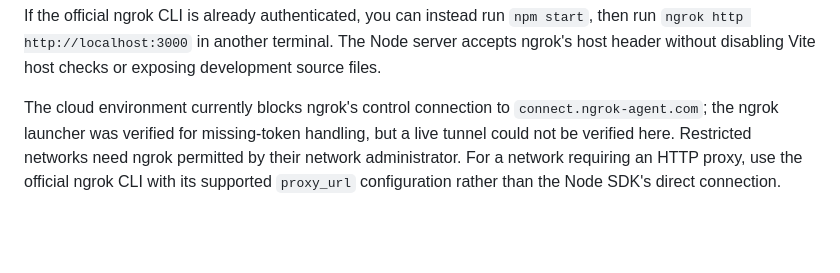
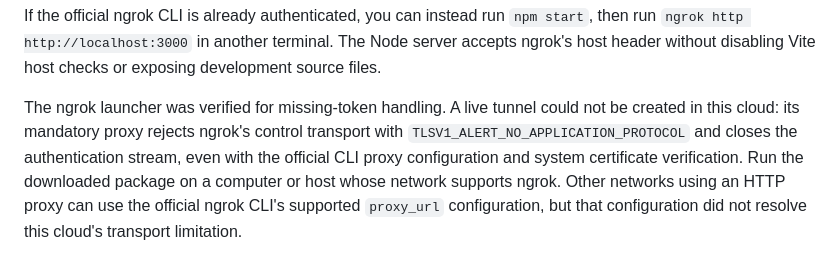
Before and after one commit to chauhanswaksha-oss/smartconnectx, a Markdown page: README.md, the part around the change. GitHub-like rendering; blank space fills up the shorter version.

Commit message:
Document cloud ngrok transport limitation

```diff
--- a/README.md
+++ b/README.md
@@ -66,4 +66,4 @@ Keep the computer and terminal running. Ctrl+C closes both the server and tunnel
 
 If the official ngrok CLI is already authenticated, you can instead run `npm start`, then run `ngrok http http://localhost:3000` in another terminal. The Node server accepts ngrok's host header without disabling Vite host checks or exposing development source files.
 
-The cloud environment currently blocks ngrok's control connection to `connect.ngrok-agent.com`; the ngrok launcher was verified for missing-token handling, but a live tunnel could not be verified here. Restricted networks need ngrok permitted by their network administrator. For a network requiring an HTTP proxy, use the official ngrok CLI with its supported `proxy_url` configuration rather than the Node SDK's direct connection.
+The ngrok launcher was verified for missing-token handling. A live tunnel could not be created in this cloud: its mandatory proxy rejects ngrok's control transport with `TLSV1_ALERT_NO_APPLICATION_PROTOCOL` and closes the authentication stream, even with the official CLI proxy configuration and system certificate verification. Run the downloaded package on a computer or host whose network supports ngrok. Other networks using an HTTP proxy can use the official ngrok CLI's supported `proxy_url` configuration, but that configuration did not resolve this cloud's transport limitation.
```
